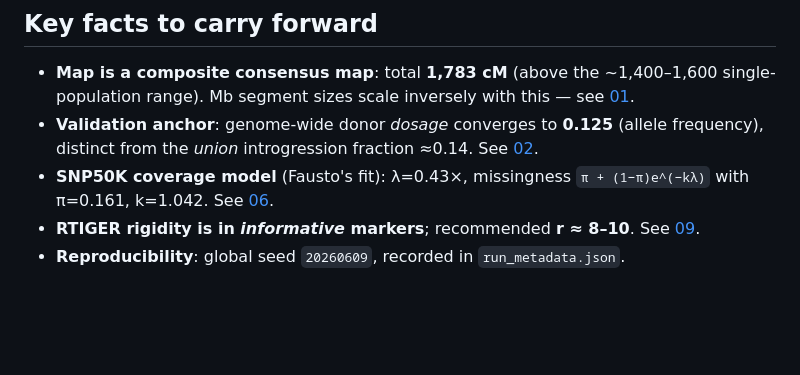
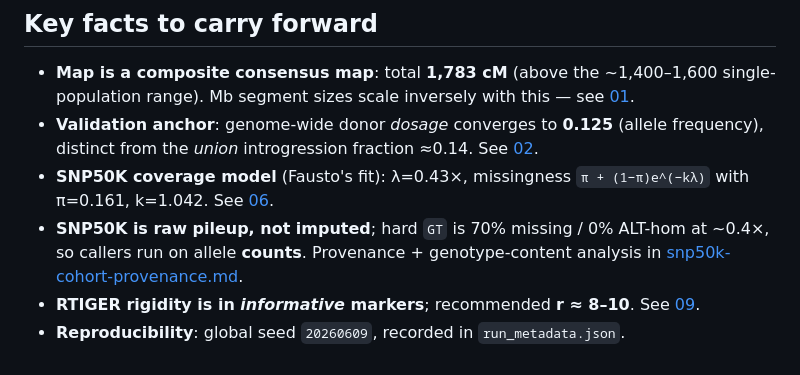
Before and after one commit to sawers-rellan-labs/zealtiger, a Markdown page: docs/README.md, the part around the change. Drawn GitHub-style; blank space fills up the shorter version.

```diff
--- a/docs/README.md
+++ b/docs/README.md
@@ -81,6 +81,9 @@ data/maizegdb_consensus_map/   (input)
   See [02](02-pedigree-and-simulation.md).
 - **SNP50K coverage model** (Fausto's fit): λ=0.43×, missingness
   `π + (1−π)e^(−kλ)` with π=0.161, k=1.042. See [06](06-rtiger-benchmark-dataset.md).
+- **SNP50K is raw pileup, not imputed**; hard `GT` is 70% missing / 0% ALT-hom
+  at ~0.4×, so callers run on allele **counts**. Provenance + genotype-content
+  analysis in [snp50k-cohort-provenance.md](snp50k-cohort-provenance.md).
 - **RTIGER rigidity is in *informative* markers**; recommended **r ≈ 8–10**.
   See [09](09-rigidity-selection.md).
 - **Reproducibility**: global seed `20260609`, recorded in `run_metadata.json`.
```
Also changed, not shown: docs/snp50k-cohort-provenance.md (added, +147 -0 lines).
